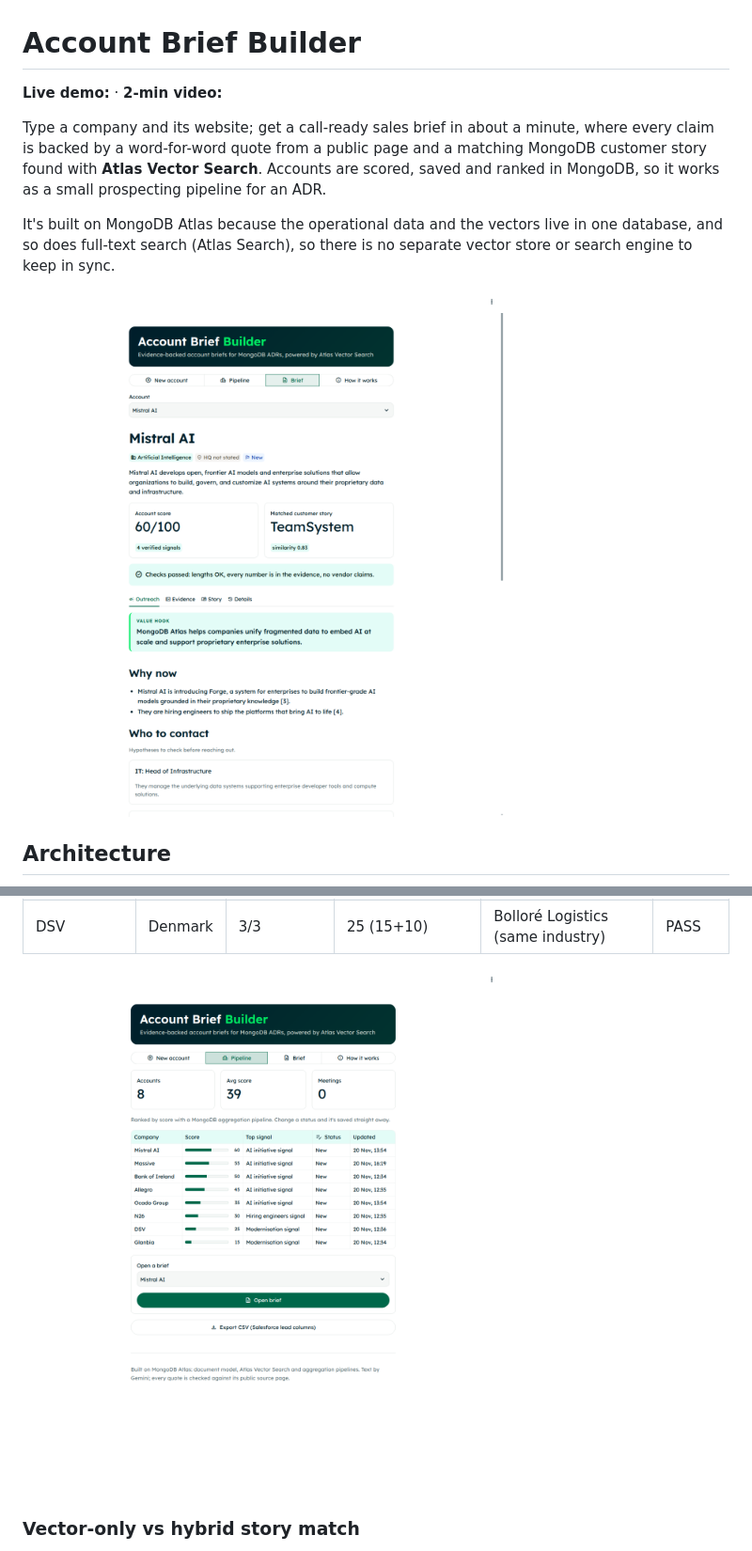
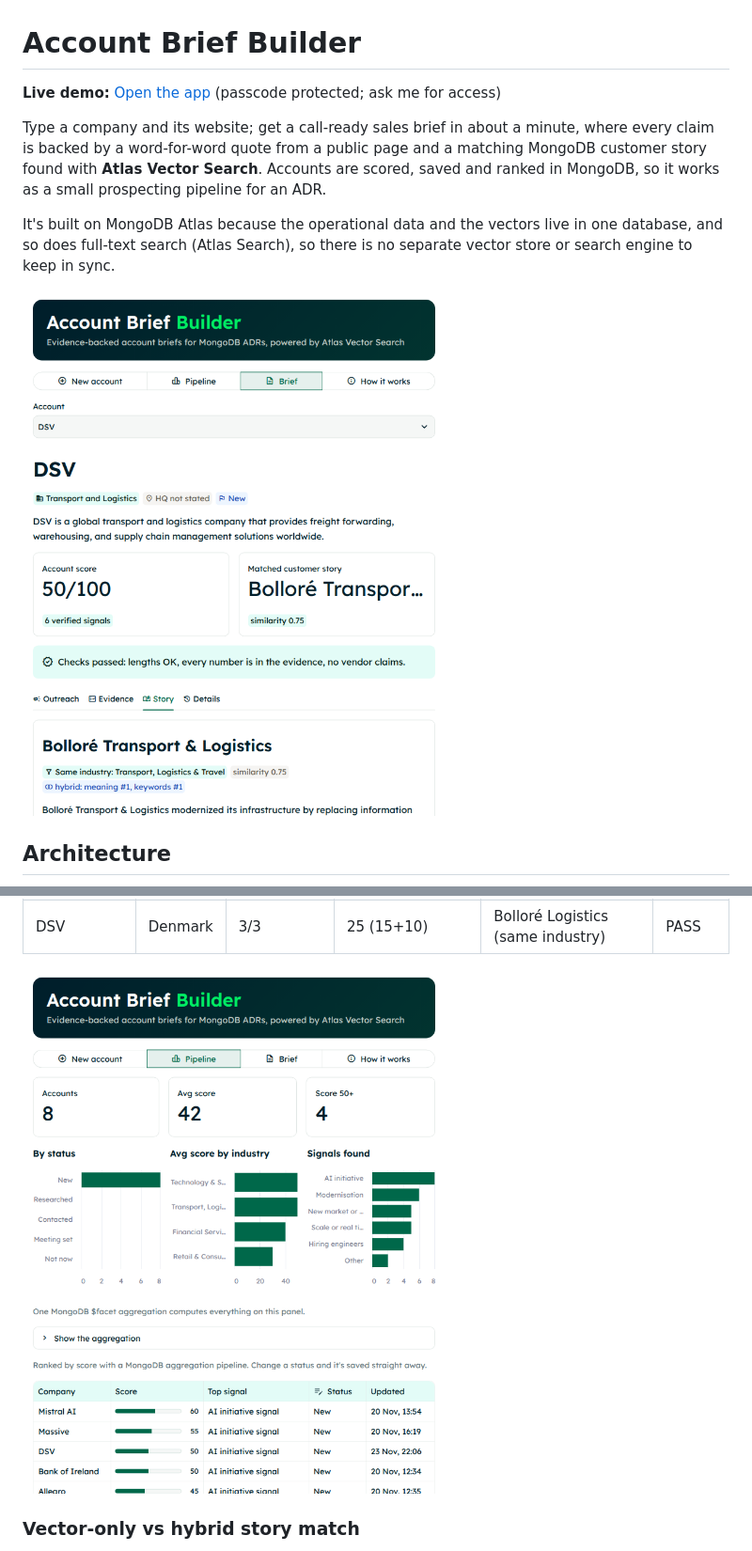
Before and after one commit to jimt88/account-brief-builder, a Markdown page: README.md, 2 parts joined by grey strips. Shown at 94% size. Rendered like a GitHub page; pictures changed too: docs/img/brief.png, docs/img/pipeline.png.

Commit message:
README: live demo link and fresh Pipeline and Brief screenshots
Co-Authored-By: Devin AI <158243242+devin-ai-integration[bot]@users.noreply.github.com>

```diff
--- a/README.md
+++ b/README.md
@@ -1,6 +1,6 @@
 # Account Brief Builder
 
-**Live demo:** <add Streamlit URL> · **2-min video:** <add link>
+**Live demo:** [Open the app](https://account-brief-builder-6ew3n54z87pivk6jevk5b8.streamlit.app/) (passcode protected; ask me for access)
 
 Type a company and its website; get a call-ready sales brief in about a minute, where
 every claim is backed by a word-for-word quote from a public page and a matching MongoDB
```
